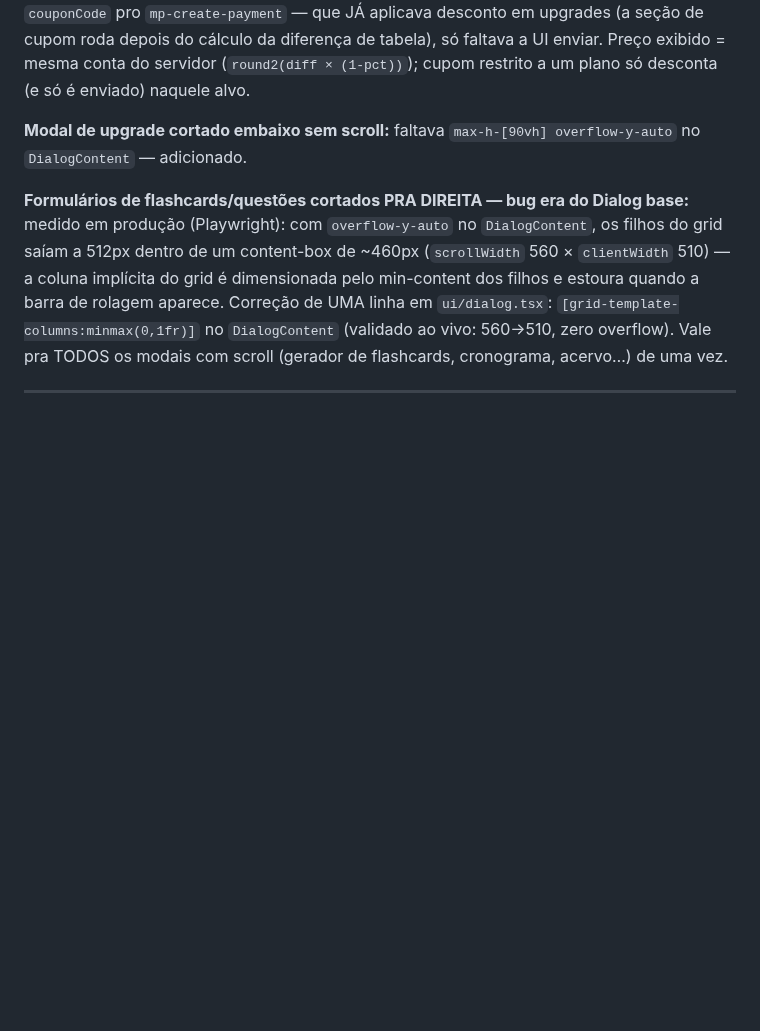
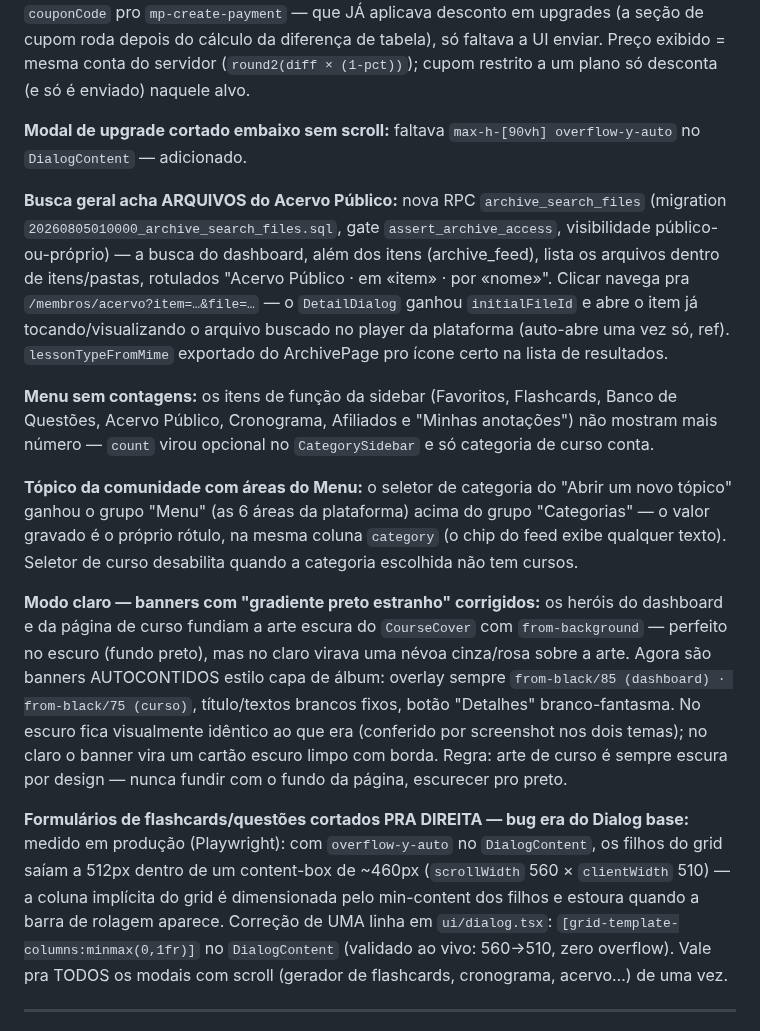
Before and after one commit to urifs/Onemed, a Markdown page: CLAUDE.md, the part around the change. Rendered like a GitHub page; blank space fills up the shorter version.

Commit message:
docs: changelog da busca no acervo, menu sem contagens, tópicos e modo claro
Co-Authored-By: Claude Opus 4.8 <noreply@anthropic.com>
Claude-Session: https://claude.ai/code/session_01Ca4fp6MbJmKZL7yRfy9fT7

```diff
--- a/CLAUDE.md
+++ b/CLAUDE.md
@@ -1401,6 +1401,32 @@ naquele alvo.
 **Modal de upgrade cortado embaixo sem scroll:** faltava `max-h-[90vh] overflow-y-auto` no
 `DialogContent` — adicionado.
 
+**Busca geral acha ARQUIVOS do Acervo Público:** nova RPC `archive_search_files`
+(migration `20260805010000_archive_search_files.sql`, gate `assert_archive_access`, visibilidade
+público-ou-próprio) — a busca do dashboard, além dos itens (archive_feed), lista os arquivos
+dentro de itens/pastas, rotulados "Acervo Público · em «item» · por «nome»". Clicar navega pra
+`/membros/acervo?item=…&file=…` — o `DetailDialog` ganhou `initialFileId` e abre o item já
+tocando/visualizando o arquivo buscado no player da plataforma (auto-abre uma vez só, ref).
+`lessonTypeFromMime` exportado do ArchivePage pro ícone certo na lista de resultados.
+
+**Menu sem contagens:** os itens de função da sidebar (Favoritos, Flashcards, Banco de Questões,
+Acervo Público, Cronograma, Afiliados e "Minhas anotações") não mostram mais número — `count`
+virou opcional no `CategorySidebar` e só categoria de curso conta.
+
+**Tópico da comunidade com áreas do Menu:** o seletor de categoria do "Abrir um novo tópico"
+ganhou o grupo "Menu" (as 6 áreas da plataforma) acima do grupo "Categorias" — o valor gravado é
+o próprio rótulo, na mesma coluna `category` (o chip do feed exibe qualquer texto). Seletor de
+curso desabilita quando a categoria escolhida não tem cursos.
+
+**Modo claro — banners com "gradiente preto estranho" corrigidos:** os heróis do dashboard e da
+página de curso fundiam a arte escura do `CourseCover` com `from-background` — perfeito no
+escuro (fundo preto), mas no claro virava uma névoa cinza/rosa sobre a arte. Agora são banners
+AUTOCONTIDOS estilo capa de álbum: overlay sempre `from-black/85 (dashboard) · from-black/75
+(curso)`, título/textos brancos fixos, botão "Detalhes" branco-fantasma. No escuro fica
+visualmente idêntico ao que era (conferido por screenshot nos dois temas); no claro o banner
+vira um cartão escuro limpo com borda. Regra: arte de curso é sempre escura por design — nunca
+fundir com o fundo da página, escurecer pro preto.
+
 **Formulários de flashcards/questões cortados PRA DIREITA — bug era do Dialog base:** medido em
 produção (Playwright): com `overflow-y-auto` no `DialogContent`, os filhos do grid saíam a 512px
 dentro de um content-box de ~460px (`scrollWidth` 560 × `clientWidth` 510) — a coluna implícita
```
